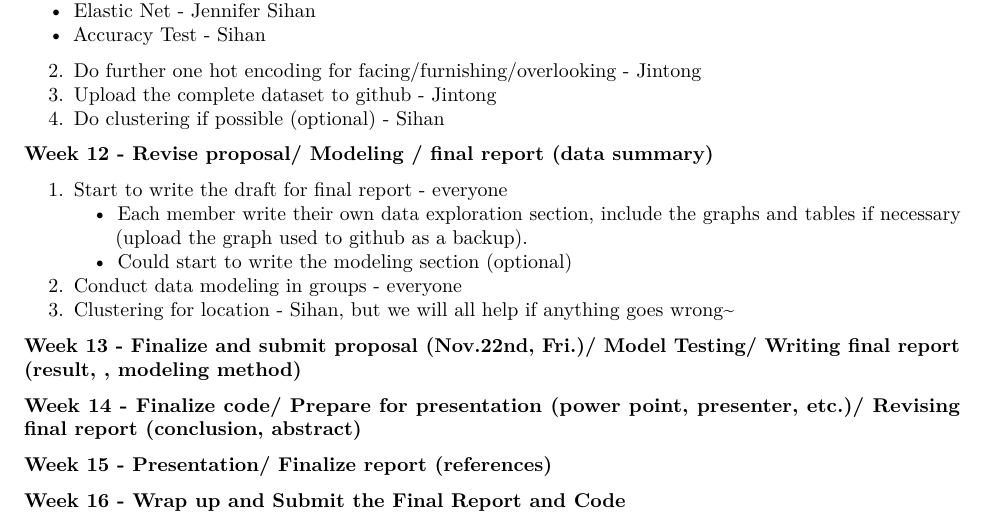
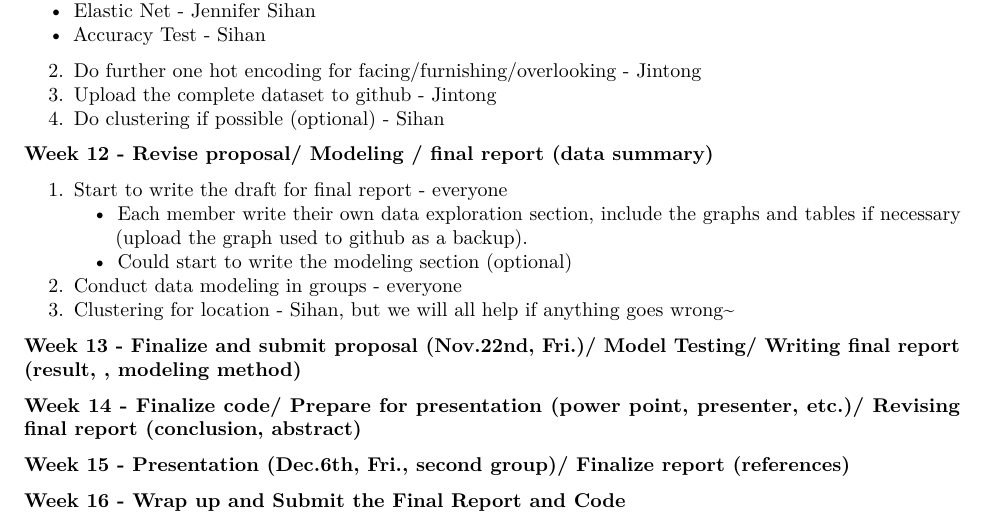
Before and after one commit to jinhong380/BIOSTAT625, an R Markdown document (Schedule.Rmd): part of page 3 of 3, cut so that both start at the same text. Rendered offline with R 4.5, knitr and Pandoc, then LaTeX, with nearby package versions.

Commit message:
Update the presentation data

```diff
--- a/Schedule.Rmd
+++ b/Schedule.Rmd
@@ -188,6 +188,7 @@ Testing/ Writing final report (result, , modeling method)**
 **Week 14 - Finalize code/ Prepare for presentation (power point,
 presenter, etc.)/ Revising final report (conclusion, abstract)**
 
-**Week 15 - Presentation/ Finalize report (references)**
+**Week 15 - Presentation (Dec.6th, Fri., second group)/ Finalize report
+(references)**
 
 **Week 16 - Wrap up and Submit the Final Report and Code**
```
